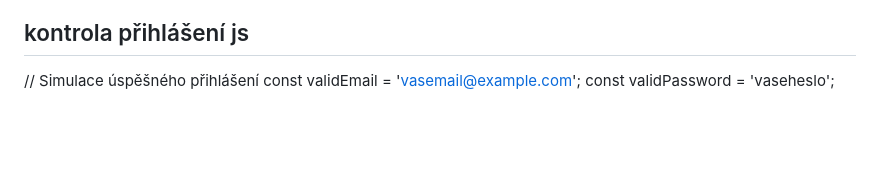
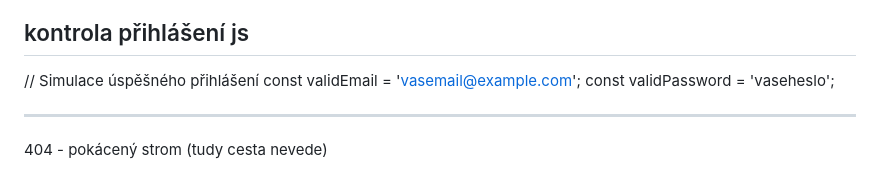
Before and after one commit to RoseeAnn80/codeSchool, a Markdown page: README.md, the part around the change. Rendered like a GitHub page; blank space fills up the shorter version.

```diff
--- a/README.md
+++ b/README.md
@@ -124,3 +124,8 @@ CREATE TABLE stromy (
 // Simulace úspěšného přihlášení
         const validEmail = 'vasemail@example.com';
         const validPassword = 'vaseheslo';
+
+
+
+-----------------------------------------------------------
+404 - pokácený strom (tudy cesta nevede)
```
